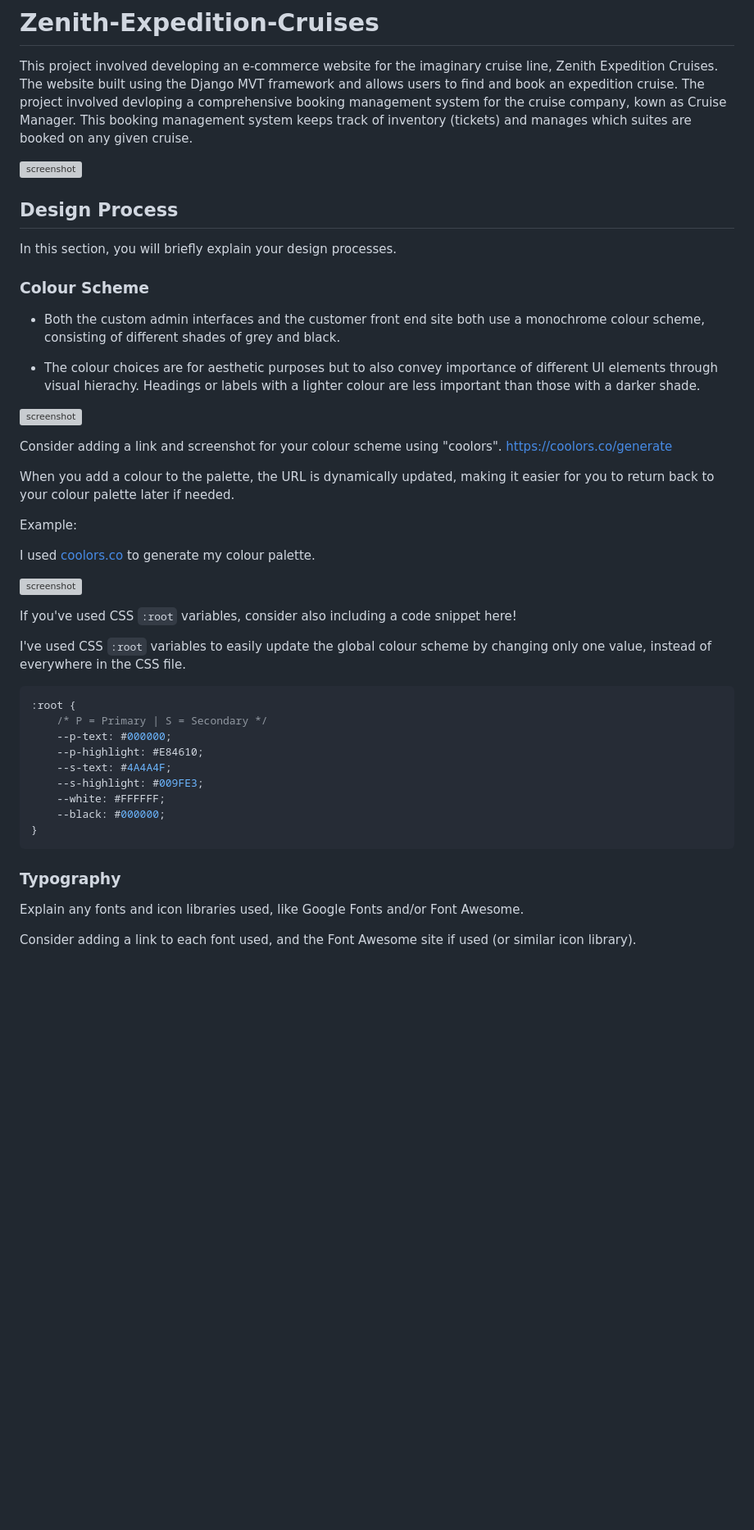
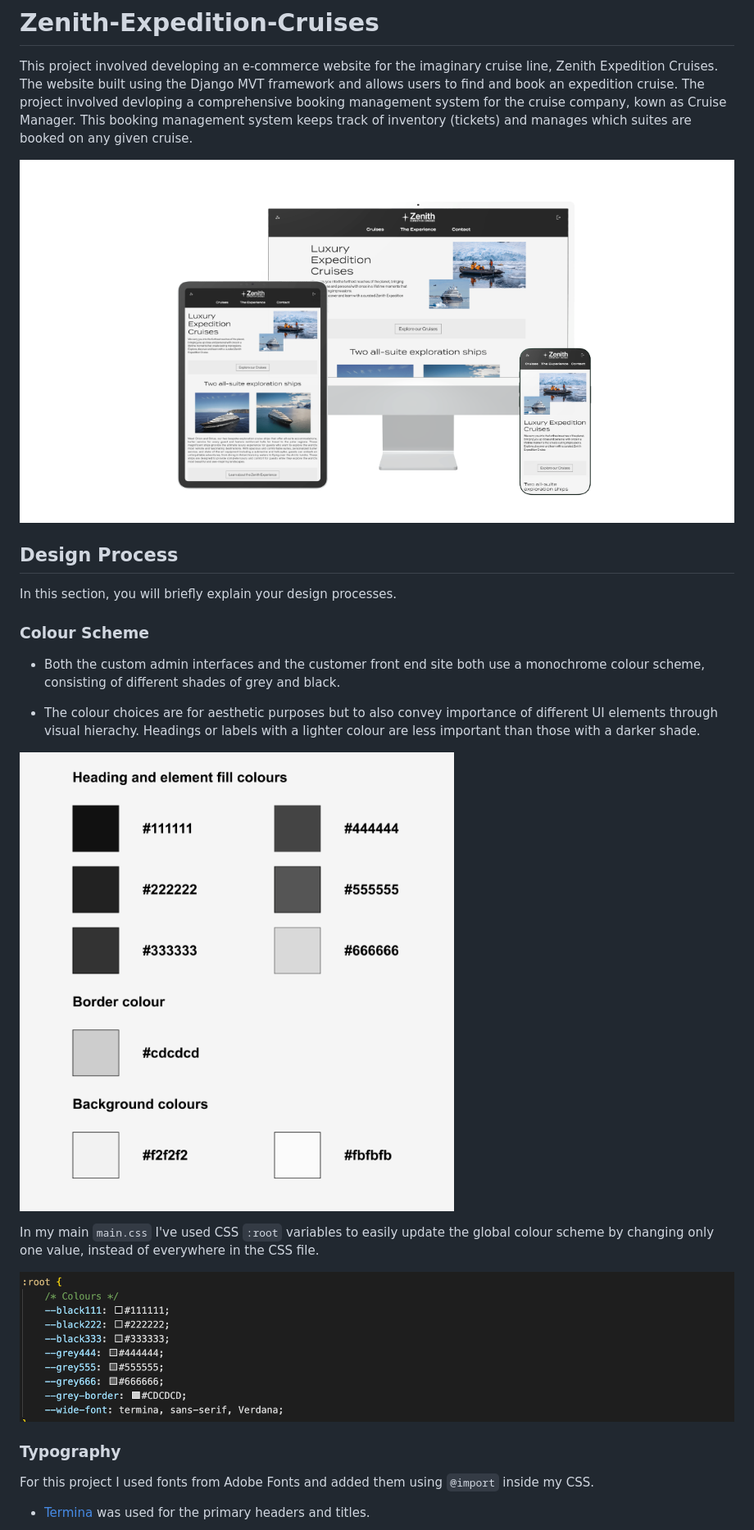
Before and after one commit to ancfoster/Zenith-Expedition-Cruises, a Markdown page: README.md, the part around one of its changes. Shown at 82% size. GitHub-like rendering; pictures changed too: readme_assets/root.jpeg (added); blank space fills up the shorter version; grey boxes are pictures that could not be loaded.

````diff
--- a/README.md
+++ b/README.md
@@ -3,7 +3,7 @@
 This project involved developing an e-commerce website for the imaginary cruise line, Zenith Expedition Cruises. The website built using the Django MVT framework and allows users to find and book an expedition cruise.
 The project involved devloping a comprehensive booking management system for the cruise company, kown as Cruise Manager. This booking management system keeps track of inventory (tickets) and manages which suites are booked on any given cruise.
 
-![screenshot](readme_assets/responsive.png)
+![screenshot](readme_assets/responsive.jpeg)
 
 
 ## Design Process
@@ -16,38 +16,15 @@ In this section, you will briefly explain your design processes.
 
 - The colour choices are for aesthetic purposes but to also convey importance of different UI elements through visual hierachy. Headings or labels with a lighter colour are less important than those with a darker shade.
 
-![screenshot](readme_assets/colours.jpeg.png)
+![screenshot](readme_assets/colours.jpeg)
 
-Consider adding a link and screenshot for your colour scheme using "coolors".
-https://coolors.co/generate
+In my main `main.css` I've used CSS `:root` variables to easily update the global colour scheme by changing only one value, instead of everywhere in the CSS file.
 
-When you add a colour to the palette, the URL is dynamically updated, making it easier for you to return back to your colour palette later if needed.
-
-Example:
-
-I used [coolors.co](https://coolors.co/e84610-009fe3-4a4a4f-445261-d63649-e6ecf0-000000) to generate my colour palette.
-
-![screenshot](documentation/coolors.png)
-
-If you've used CSS `:root` variables, consider also including a code snippet here!
-
-I've used CSS `:root` variables to easily update the global colour scheme by changing only one value, instead of everywhere in the CSS file.
-
-```css
-:root {
-    /* P = Primary | S = Secondary */
-    --p-text: #000000;
-    --p-highlight: #E84610;
-    --s-text: #4A4A4F;
-    --s-highlight: #009FE3;
-    --white: #FFFFFF;
-    --black: #000000;
-}
-```
+![screenshot](readme_assets/root.jpeg)
 
 ### Typography
 
-Explain any fonts and icon libraries used, like Google Fonts and/or Font Awesome.
+For this project I used fonts from Adobe Fonts and added them using `@import` inside my CSS.
 
-Consider adding a link to each font used, and the Font Awesome site if used (or similar icon library).
+- [Termina](https://fonts.adobe.com/fonts/termina) was used for the primary headers and titles.
 
````
Also changed, not shown: other parts of README.md (+16 -4 lines), readme_assets/forma.jpeg (added), readme_assets/icons.jpeg (added), readme_assets/neue.jpeg (added), readme_assets/termina.jpeg (added).
